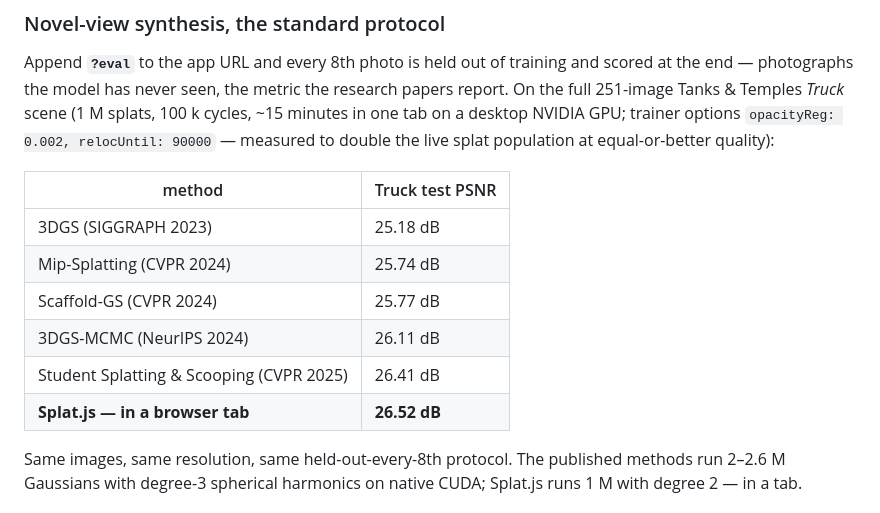
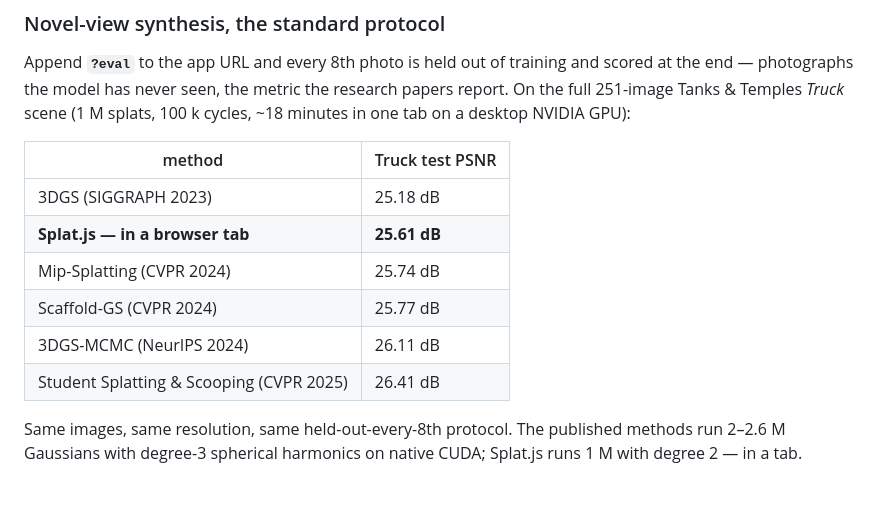
Before and after one commit to Warhammer4000/splat.js, a Markdown page: README.md, the part around the change. Rendered like a GitHub page.

Commit message:
Revert "README: truck benchmark 26.52 dB with the measured trainer settings"
This reverts commit 9ea46d6a103e5de8d7f7c09f4352931c2be2b264.

```diff
--- a/README.md
+++ b/README.md
@@ -54,18 +54,16 @@ cycles) they drive.
 Append **`?eval`** to the app URL and every 8th photo is held out of training
 and scored at the end — photographs the model has never seen, the metric the
 research papers report. On the full 251-image Tanks & Temples *Truck* scene
-(1 M splats, 100 k cycles, ~15 minutes in one tab on a desktop NVIDIA GPU;
-trainer options `opacityReg: 0.002, relocUntil: 90000` — measured to double
-the live splat population at equal-or-better quality):
+(1 M splats, 100 k cycles, ~18 minutes in one tab on a desktop NVIDIA GPU):
 
 | method | Truck test PSNR |
 |---|---|
 | 3DGS (SIGGRAPH 2023) | 25.18 dB |
+| **Splat.js — in a browser tab** | **25.61 dB** |
 | Mip-Splatting (CVPR 2024) | 25.74 dB |
 | Scaffold-GS (CVPR 2024) | 25.77 dB |
 | 3DGS-MCMC (NeurIPS 2024) | 26.11 dB |
 | Student Splatting & Scooping (CVPR 2025) | 26.41 dB |
-| **Splat.js — in a browser tab** | **26.52 dB** |
 
 Same images, same resolution, same held-out-every-8th protocol. The published
 methods run 2–2.6 M Gaussians with degree-3 spherical harmonics on native
```
